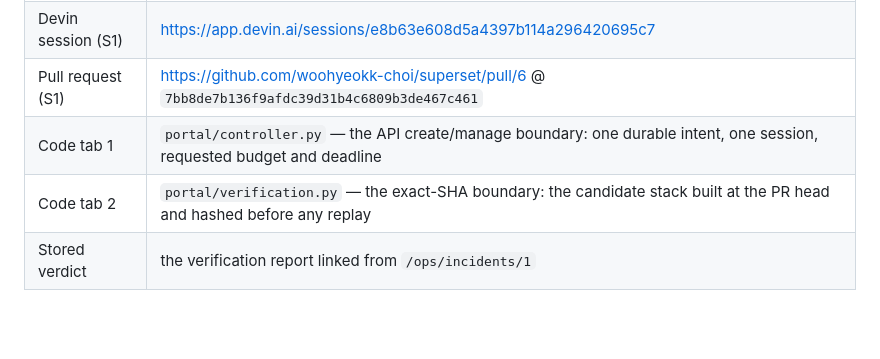
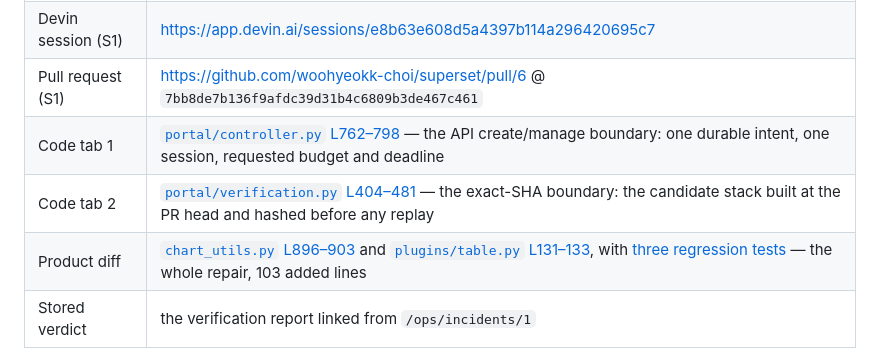
Before and after one commit to woohyeokk-choi/devin-automation, a Markdown page: docs/demo-script.md, the part around the change. GitHub-like rendering; blank space fills up the shorter version.

Commit message:
Pin the two automation code-tour anchors and the Superset diff anchor
Co-Authored-By: Woohyeok Choi <woohyeokk.choi@gmail.com>

```diff
--- a/docs/demo-script.md
+++ b/docs/demo-script.md
@@ -23,8 +23,9 @@ When the completed S1 session is opened, say the sentence verbatim:
 | Baseline Superset | <http://127.0.0.1:8088/health> — should read `OK` |
 | Devin session (S1) | <https://app.devin.ai/sessions/e8b63e608d5a4397b114a296420695c7> |
 | Pull request (S1) | <https://github.com/woohyeokk-choi/superset/pull/6> @ `7bb8de7b136f9afdc39d31b4c6809b3de467c461` |
-| Code tab 1 | `portal/controller.py` — the API create/manage boundary: one durable intent, one session, requested budget and deadline |
-| Code tab 2 | `portal/verification.py` — the exact-SHA boundary: the candidate stack built at the PR head and hashed before any replay |
+| Code tab 1 | [`portal/controller.py` L762–798](https://github.com/woohyeokk-choi/devin-automation/blob/369c153fdc48c6289da772a55b6d52819a77c6ff/portal/controller.py#L762-L798) — the API create/manage boundary: one durable intent, one session, requested budget and deadline |
+| Code tab 2 | [`portal/verification.py` L404–481](https://github.com/woohyeokk-choi/devin-automation/blob/369c153fdc48c6289da772a55b6d52819a77c6ff/portal/verification.py#L404-L481) — the exact-SHA boundary: the candidate stack built at the PR head and hashed before any replay |
+| Product diff | [`chart_utils.py` L896–903](https://github.com/woohyeokk-choi/superset/blob/7bb8de7b136f9afdc39d31b4c6809b3de467c461/superset/mcp_service/chart/chart_utils.py#L896-L903) and [`plugins/table.py` L131–133](https://github.com/woohyeokk-choi/superset/blob/7bb8de7b136f9afdc39d31b4c6809b3de467c461/superset/mcp_service/chart/plugins/table.py#L131-L133), with [three regression tests](https://github.com/woohyeokk-choi/superset/blob/7bb8de7b136f9afdc39d31b4c6809b3de467c461/tests/unit_tests/mcp_service/chart/tool/test_update_chart.py#L146-L240) — the whole repair, 103 added lines |
 | Stored verdict | the verification report linked from `/ops/incidents/1` |
 
 Open the tabs in this order in advance, log in to each, and dismiss
```
Also changed, not shown: docs/submission.md (+2 -0 lines).
